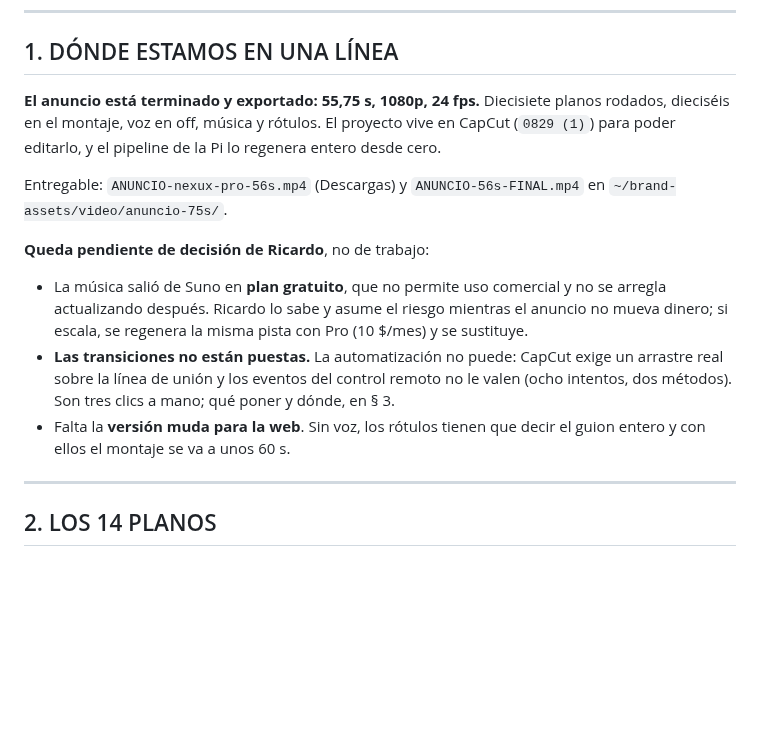
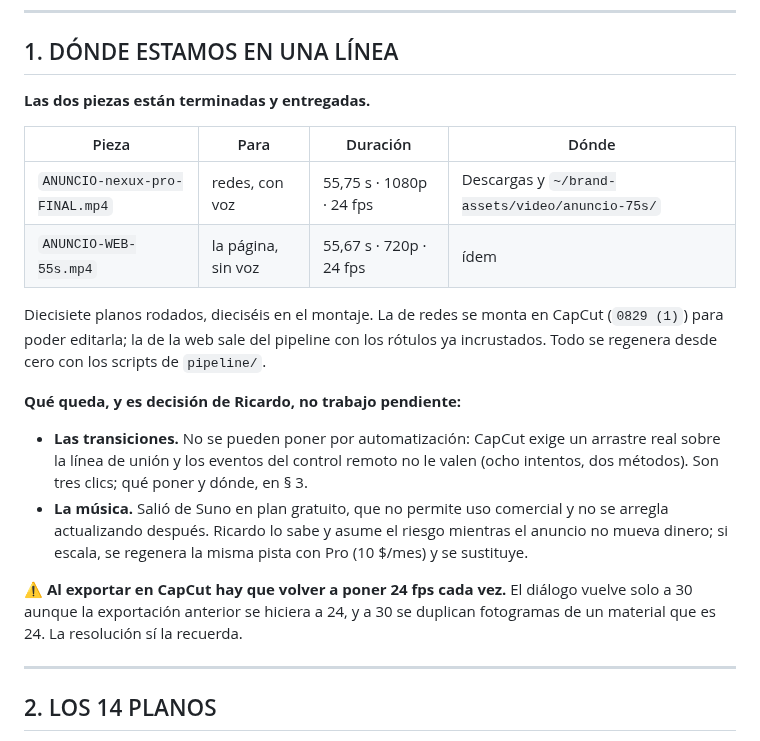
Before and after one commit to Rickyman42/nexux-pro, a Markdown page: progress/video-demo/ESTADO.md, the part around the change. Drawn GitHub-style; blank space fills up the shorter version.

Commit message:
video-demo: las dos piezas, entregadas
ANUNCIO-nexux-pro-FINAL.mp4 (redes, con voz, 55,75 s a 1080p y 24 fps) montado
y exportado desde CapCut, y ANUNCIO-WEB-55s.mp4 (la pagina, sin voz, 55,67 s)
con los rotulos ya incrustados y solo musica.

Verificado sobre los ficheros, no sobre la linea de tiempo: resolucion,
fotogramas y niveles --pico a -1,5 dB la de redes, -4,3 la de web--.

Anotado que en CapCut hay que volver a poner 24 fps en cada exportacion: el
dialogo vuelve solo a 30 aunque la anterior se hiciera a 24, y a 30 se duplican
fotogramas de un material que es 24. La resolucion si la recuerda.

Co-Authored-By: Claude Opus 5 <noreply@anthropic.com>

```diff
--- a/progress/video-demo/ESTADO.md
+++ b/progress/video-demo/ESTADO.md
@@ -8,23 +8,29 @@
 
 ## 1. DÓNDE ESTAMOS EN UNA LÍNEA
 
-**El anuncio está terminado y exportado: 55,75 s, 1080p, 24 fps.** Diecisiete planos
-rodados, dieciséis en el montaje, voz en off, música y rótulos. El proyecto vive en CapCut
-(`0829 (1)`) para poder editarlo, y el pipeline de la Pi lo regenera entero desde cero.
+**Las dos piezas están terminadas y entregadas.**
 
-Entregable: `ANUNCIO-nexux-pro-56s.mp4` (Descargas) y `ANUNCIO-56s-FINAL.mp4` en
-`~/brand-assets/video/anuncio-75s/`.
+| Pieza | Para | Duración | Dónde |
+|---|---|---|---|
+| `ANUNCIO-nexux-pro-FINAL.mp4` | redes, con voz | 55,75 s · 1080p · 24 fps | Descargas y `~/brand-assets/video/anuncio-75s/` |
+| `ANUNCIO-WEB-55s.mp4` | la página, sin voz | 55,67 s · 720p · 24 fps | ídem |
 
-**Queda pendiente de decisión de Ricardo**, no de trabajo:
+Diecisiete planos rodados, dieciséis en el montaje. La de redes se monta en CapCut
+(`0829 (1)`) para poder editarla; la de la web sale del pipeline con los rótulos ya
+incrustados. Todo se regenera desde cero con los scripts de `pipeline/`.
 
-- La música salió de Suno en **plan gratuito**, que no permite uso comercial y no se arregla
+**Qué queda, y es decisión de Ricardo, no trabajo pendiente:**
+
+- **Las transiciones.** No se pueden poner por automatización: CapCut exige un arrastre real
+  sobre la línea de unión y los eventos del control remoto no le valen (ocho intentos, dos
+  métodos). Son tres clics; qué poner y dónde, en § 3.
+- **La música.** Salió de Suno en plan gratuito, que no permite uso comercial y no se arregla
   actualizando después. Ricardo lo sabe y asume el riesgo mientras el anuncio no mueva dinero;
   si escala, se regenera la misma pista con Pro (10 $/mes) y se sustituye.
-- **Las transiciones no están puestas.** La automatización no puede: CapCut exige un arrastre
-  real sobre la línea de unión y los eventos del control remoto no le valen (ocho intentos, dos
-  métodos). Son tres clics a mano; qué poner y dónde, en § 3.
-- Falta la **versión muda para la web**. Sin voz, los rótulos tienen que decir el guion entero
-  y con ellos el montaje se va a unos 60 s.
+
+⚠️ **Al exportar en CapCut hay que volver a poner 24 fps cada vez.** El diálogo vuelve solo a
+30 aunque la exportación anterior se hiciera a 24, y a 30 se duplican fotogramas de un material
+que es 24. La resolución sí la recuerda.
 
 ---
 
```
